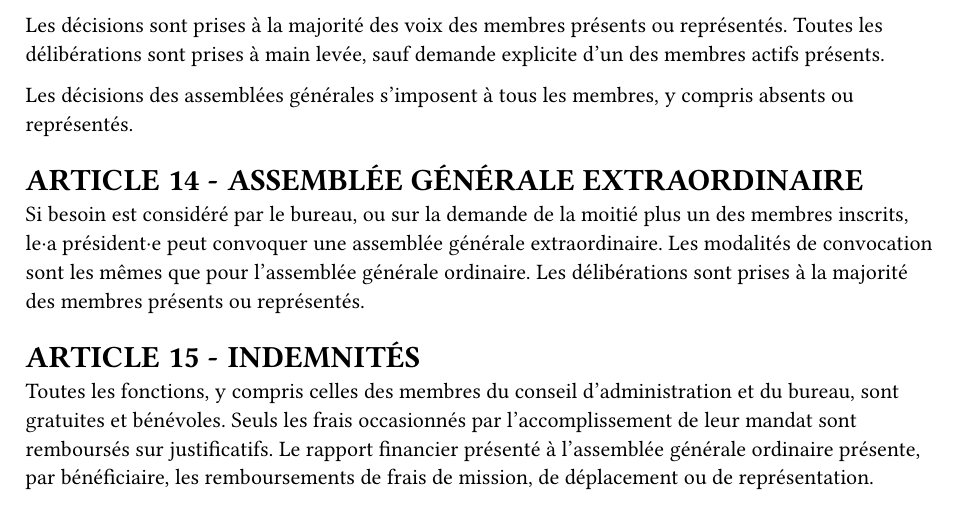
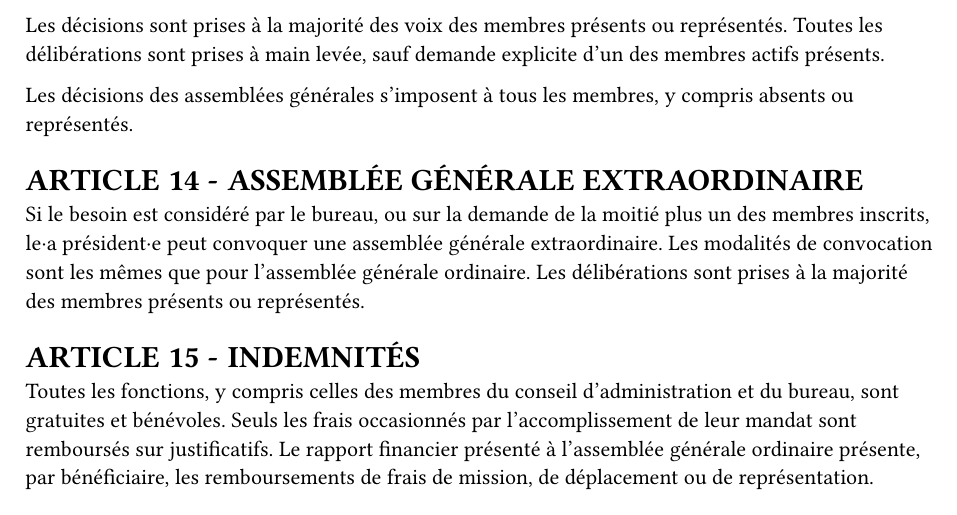
Before and after one commit to tangram-orchestre/statutes, a Typst document (statutes.typ): part of page 4 of 5, cut so that both start at the same text. Compiled offline with Typst 0.15.

Commit message:
fix typo

```diff
--- a/statutes.typ
+++ b/statutes.typ
@@ -135,7 +135,7 @@ Les décisions des assemblées générales s’imposent à tous les membres, y c
 
 = ASSEMBLÉE GÉNÉRALE EXTRAORDINAIRE
 
-Si besoin est considéré par le bureau, ou sur la demande de la moitié plus un des membres inscrits, le·a président·e peut convoquer une assemblée générale extraordinaire.
+Si le besoin est considéré par le bureau, ou sur la demande de la moitié plus un des membres inscrits, le·a président·e peut convoquer une assemblée générale extraordinaire.
 Les modalités de convocation sont les mêmes que pour l’assemblée générale ordinaire.
 Les délibérations sont prises à la majorité des membres présents ou représentés.
 
```
